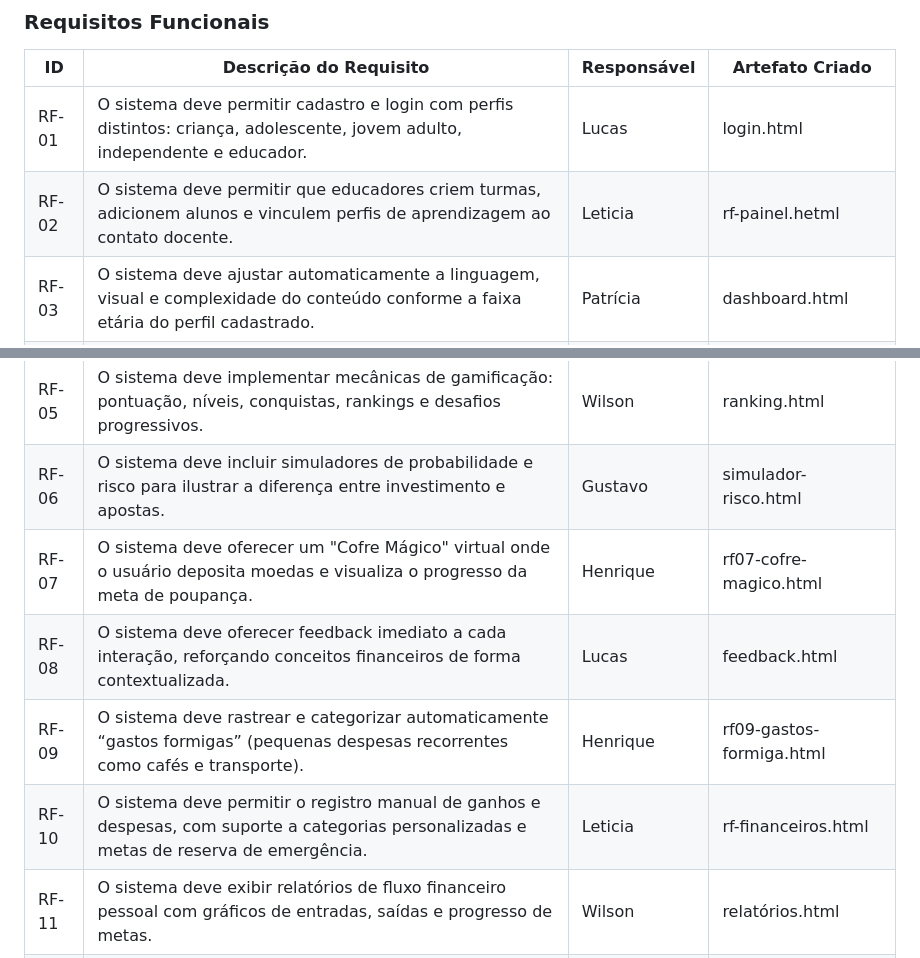
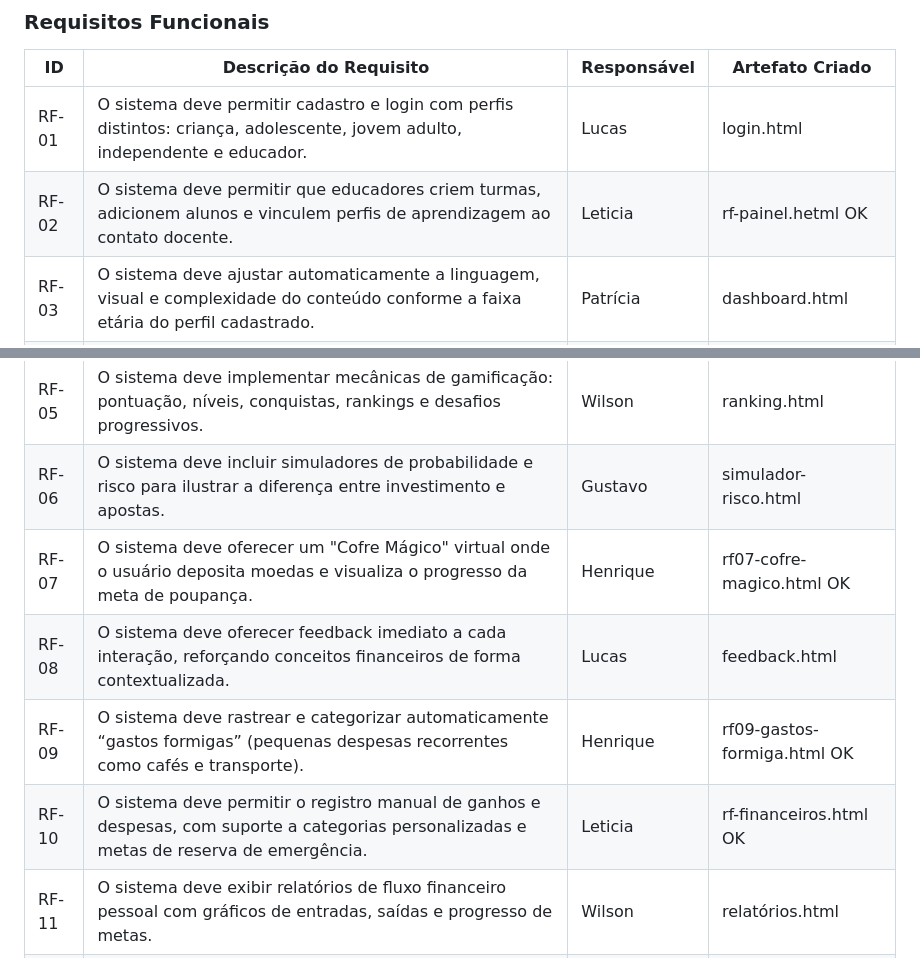
Before and after one commit to ICEI-PUC-Minas-PMV-SI/pmv-si-2026-1-pe1-t5-proj-moneta-go, a Markdown page: docs/development.md, 2 parts joined by grey strips. Rendered like a GitHub page.

```diff
--- a/docs/development.md
+++ b/docs/development.md
@@ -28,15 +28,15 @@ As tabelas que se seguem apresentam os requisitos funcionais e não-funcionais q
 |ID    | Descrição do Requisito | Responsável | Artefato Criado |
 |------|------------------------|------------|-----------------|
 |RF-01| O sistema deve permitir cadastro e login com perfis distintos: criança, adolescente, jovem adulto, independente e educador. | Lucas | login.html |
-|RF-02| O sistema deve permitir que educadores criem turmas, adicionem alunos e vinculem perfis de aprendizagem ao contato docente. | Leticia | rf-painel.hetml |
+|RF-02| O sistema deve permitir que educadores criem turmas, adicionem alunos e vinculem perfis de aprendizagem ao contato docente. | Leticia | rf-painel.hetml OK |
 |RF-03| O sistema deve ajustar automaticamente a linguagem, visual e complexidade do conteúdo conforme a faixa etária do perfil cadastrado. | Patrícia | dashboard.html |
 |RF-04| O sistema deve disponibilizar trilhas de aprendizado sobre orçamento, poupança, crédito, consumo consciente e investimentos básicos. | Wilson | trilhas.html |
 |RF-05| O sistema deve implementar mecânicas de gamificação: pontuação, níveis, conquistas, rankings e desafios progressivos. | Wilson | ranking.html |
 |RF-06| O sistema deve incluir simuladores de probabilidade e risco para ilustrar a diferença entre investimento e apostas. | Gustavo | simulador-risco.html |
-|RF-07| O sistema deve oferecer um "Cofre Mágico" virtual onde o usuário deposita moedas e visualiza o progresso da meta de poupança. | Henrique | rf07-cofre-magico.html |
+|RF-07| O sistema deve oferecer um "Cofre Mágico" virtual onde o usuário deposita moedas e visualiza o progresso da meta de poupança. | Henrique | rf07-cofre-magico.html OK |
 |RF-08| O sistema deve oferecer feedback imediato a cada interação, reforçando conceitos financeiros de forma contextualizada. | Lucas | feedback.html |
-|RF-09| O sistema deve rastrear e categorizar automaticamente “gastos formigas” (pequenas despesas recorrentes como cafés e transporte). | Henrique | rf09-gastos-formiga.html |
-|RF-10| O sistema deve permitir o registro manual de ganhos e despesas, com suporte a categorias personalizadas e metas de reserva de emergência. | Leticia | rf-financeiros.html |
+|RF-09| O sistema deve rastrear e categorizar automaticamente “gastos formigas” (pequenas despesas recorrentes como cafés e transporte). | Henrique | rf09-gastos-formiga.html OK |
+|RF-10| O sistema deve permitir o registro manual de ganhos e despesas, com suporte a categorias personalizadas e metas de reserva de emergência. | Leticia | rf-financeiros.html OK |
 |RF-11| O sistema deve exibir relatórios de fluxo financeiro pessoal com gráficos de entradas, saídas e progresso de metas. | Wilson | relatórios.html |
 |RF-12| O sistema deve disponibilizar um painel docente com estatísticas de engajamento, desempenho por aluno e progresso por trilha. | Gustavo | painel-docente.html |
 |RF-13| O sistema deve permitir que os educadores personalizem trilhas, atribuam desafios específicos e adicionem contextos pedagógicos às turmas. | Gustavo | gestao-trilhas.html |
```
